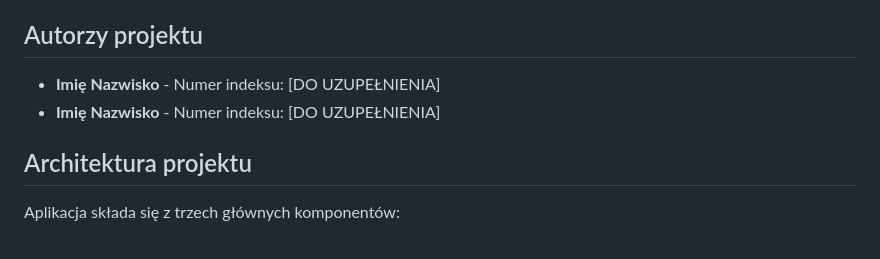
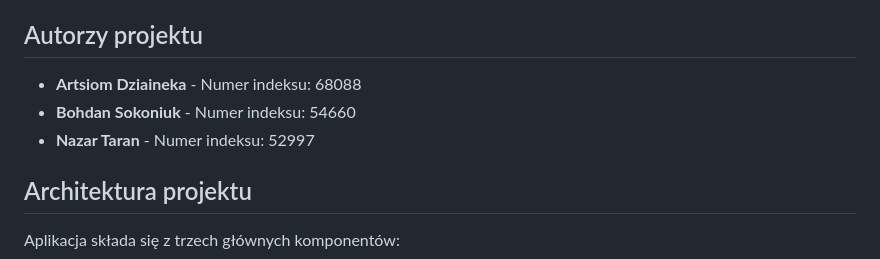
Before and after one commit to ArtsiomJavaDev/aplikacja-mobilna, a Markdown page: README.md, the part around the change. GitHub-like rendering.

```diff
--- a/README.md
+++ b/README.md
@@ -4,8 +4,9 @@
 Webowa aplikacja do wymiany kryptowalut i walut tradycyjnych z interfejsem użytkownika i dostępem do bazy danych PostgreSQL. Aplikacja umożliwia użytkownikom przeglądanie kursów kryptowalut i walut, składanie zamówień oraz zarządzanie kontem. Panel administracyjny pozwala na zarządzanie zamówieniami i użytkownikami.
 
 ## Autorzy projektu
-- **Imię Nazwisko** - Numer indeksu: [DO UZUPEŁNIENIA]
-- **Imię Nazwisko** - Numer indeksu: [DO UZUPEŁNIENIA]
+- **Artsiom Dziaineka** - Numer indeksu: 68088
+- **Bohdan Sokoniuk** - Numer indeksu: 54660
+- **Nazar Taran** - Numer indeksu: 52997
 
 ## Architektura projektu
 
```
